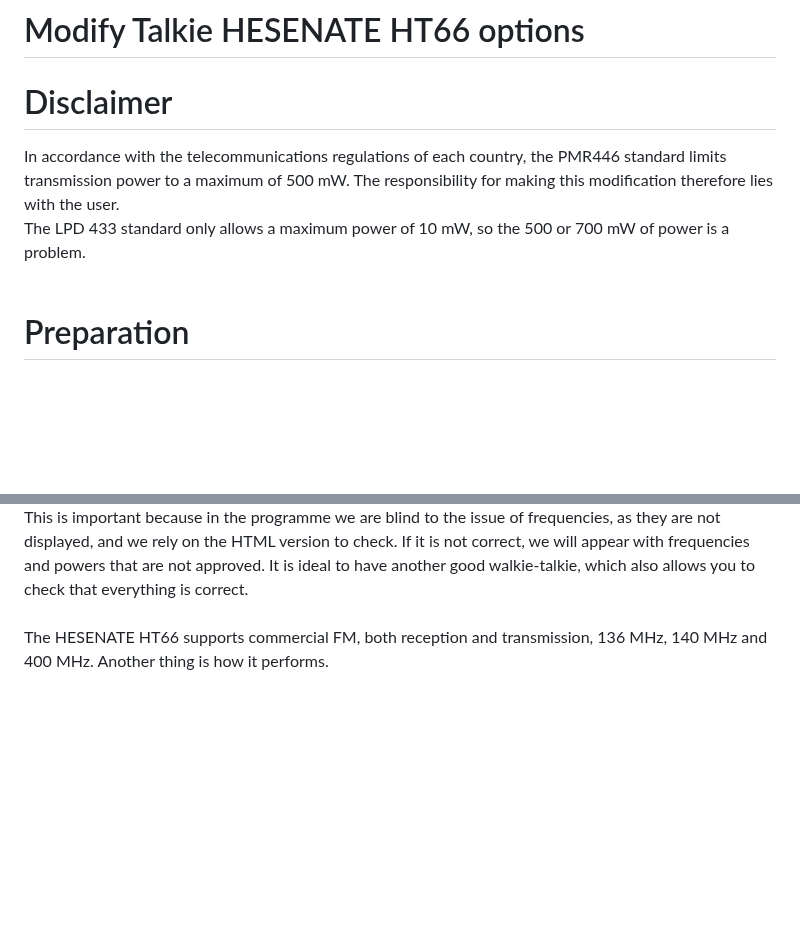
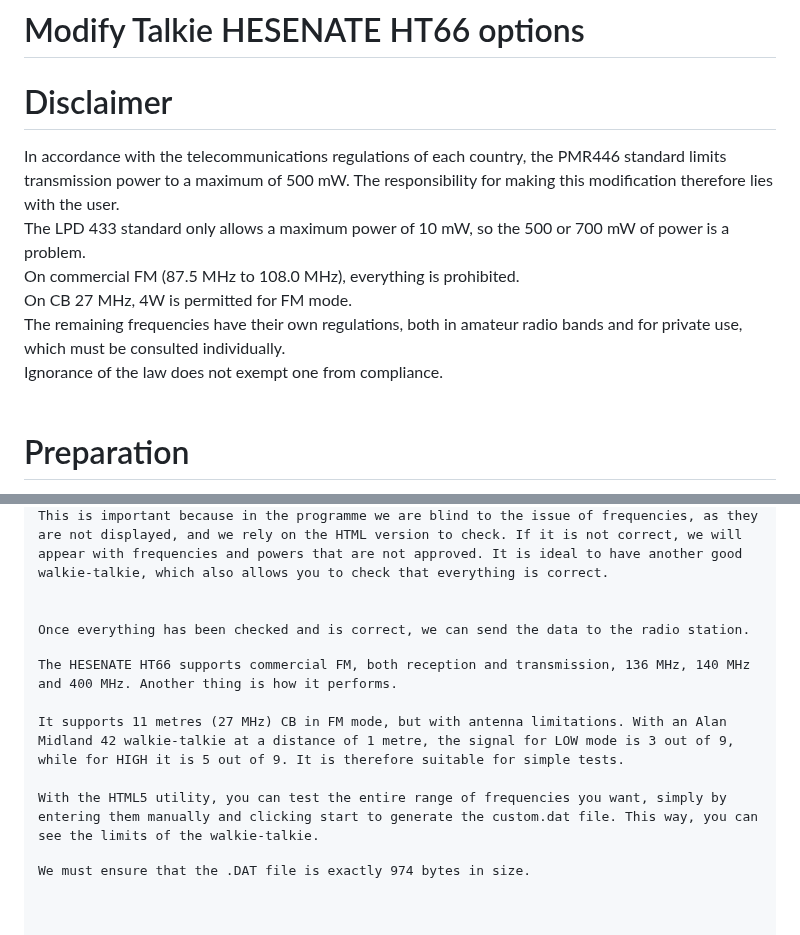
Before and after one commit to rpsubc8/hesenateHT66, a Markdown page: readmeEnglish.md, 2 parts joined by grey strips. Rendered like a GitHub page; blank space fills up the shorter version.

```diff
--- a/readmeEnglish.md
+++ b/readmeEnglish.md
@@ -3,7 +3,11 @@
 <h1>Disclaimer</h1>
 In accordance with the telecommunications regulations of each country, the PMR446 standard limits transmission power to a maximum of 500 mW.
 The responsibility for making this modification therefore lies with the user.<br>
-The LPD 433 standard only allows a maximum power of 10 mW, so the 500 or 700 mW of power is a problem.
+The LPD 433 standard only allows a maximum power of 10 mW, so the 500 or 700 mW of power is a problem.<br>
+On commercial FM (87.5 MHz to 108.0 MHz), everything is prohibited.<br>
+On CB 27 MHz, 4W is permitted for FM mode.<br>
+The remaining frequencies have their own regulations, both in amateur radio bands and for private use, which must be consulted individually.<br>
+Ignorance of the law does not exempt one from compliance.
 <br><br>
 
 <h1>Preparation</h1>
@@ -112,5 +142,11 @@ We must check that customLPDchk.dat file from the html5 utility using the browse
 Well, we will have to follow the same steps again in the portable programme, that is, reopen the customLPD.dat file and save it again as customLPDchk.dat, to check again that they are the same and that the correct frequencies are coming out of the html5. It usually works the first time, but sometimes you have to do these steps twice.<br>
 This is important because in the programme we are blind to the issue of frequencies, as they are not displayed, and we rely on the HTML version to check. If it is not correct, we will appear with frequencies and powers that are not approved. It is ideal to have another good walkie-talkie, which also allows you to check that everything is correct.<br><br>
 
-The HESENATE HT66 supports commercial FM, both reception and transmission, 136 MHz, 140 MHz and 400 MHz. Another thing is how it performs.
+Once everything has been checked and is correct, we can send the data to the radio station.<br>
+
+The HESENATE HT66 supports commercial FM, both reception and transmission, 136 MHz, 140 MHz and 400 MHz. Another thing is how it performs.<br>
+It supports 11 metres (27 MHz) CB in FM mode, but with antenna limitations. With an Alan Midland 42 walkie-talkie at a distance of 1 metre, the signal for LOW mode is 3 out of 9, while for HIGH it is 5 out of 9. It is therefore suitable for simple tests.<br>
+With the HTML5 utility, you can test the entire range of frequencies you want, simply by entering them manually and clicking start to generate the custom.dat file. This way, you can see the limits of the walkie-talkie.<br>
+
+We must ensure that the .DAT file is exactly 974 bytes in size.
 <br><br>
```
Also changed, not shown: other parts of readmeEnglish.md (+28 -2 lines).
